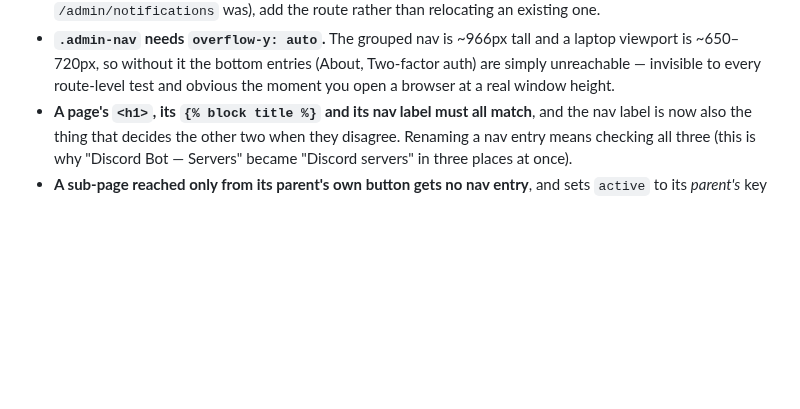
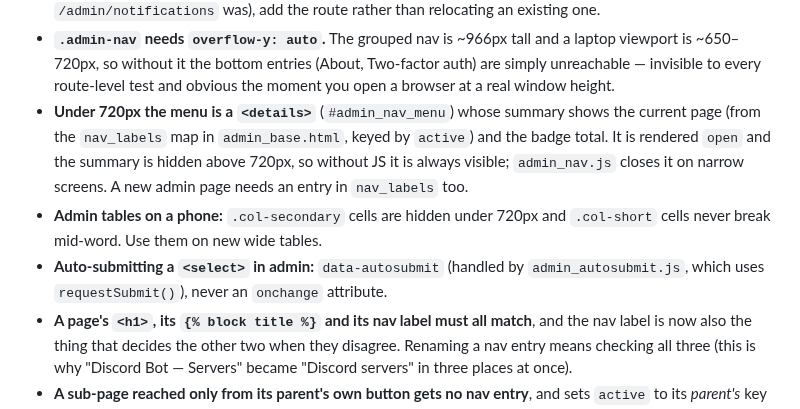
Before and after one commit to Adam4125-officiel/Status-Portal, a Markdown page: docs/claude/admin-panel.md, the part around the change. GitHub-like rendering; blank space fills up the shorter version.

Commit message:
Document the collapsible admin menu and phone table classes
Co-Authored-By: Claude Sonnet 5.5 <noreply@anthropic.com>
Claude-Session: https://claude.ai/code/session_01KLoAdVsRoArNdHAKWWYj29

```diff
--- a/docs/claude/admin-panel.md
+++ b/docs/claude/admin-panel.md
@@ -181,6 +181,15 @@
   laptop viewport is ~650–720px, so without it the bottom entries (About, Two-factor
   auth) are simply unreachable — invisible to every route-level test and obvious the
   moment you open a browser at a real window height.
+- **Under 720px the menu is a `<details>`** (`#admin_nav_menu`) whose summary shows the
+  current page (from the `nav_labels` map in `admin_base.html`, keyed by `active`) and
+  the badge total. It is rendered `open` and the summary is hidden above 720px, so
+  without JS it is always visible; `admin_nav.js` closes it on narrow screens. A new
+  admin page needs an entry in `nav_labels` too.
+- **Admin tables on a phone:** `.col-secondary` cells are hidden under 720px and
+  `.col-short` cells never break mid-word. Use them on new wide tables.
+- **Auto-submitting a `<select>` in admin:** `data-autosubmit` (handled by
+  `admin_autosubmit.js`, which uses `requestSubmit()`), never an `onchange` attribute.
 - **A page's `<h1>`, its `{% block title %}` and its nav label must all match**, and
   the nav label is now also the thing that decides the other two when they disagree.
   Renaming a nav entry means checking all three (this is why "Discord Bot — Servers"
```
Also changed, not shown: docs/HISTORY.md (+7 -0 lines).
